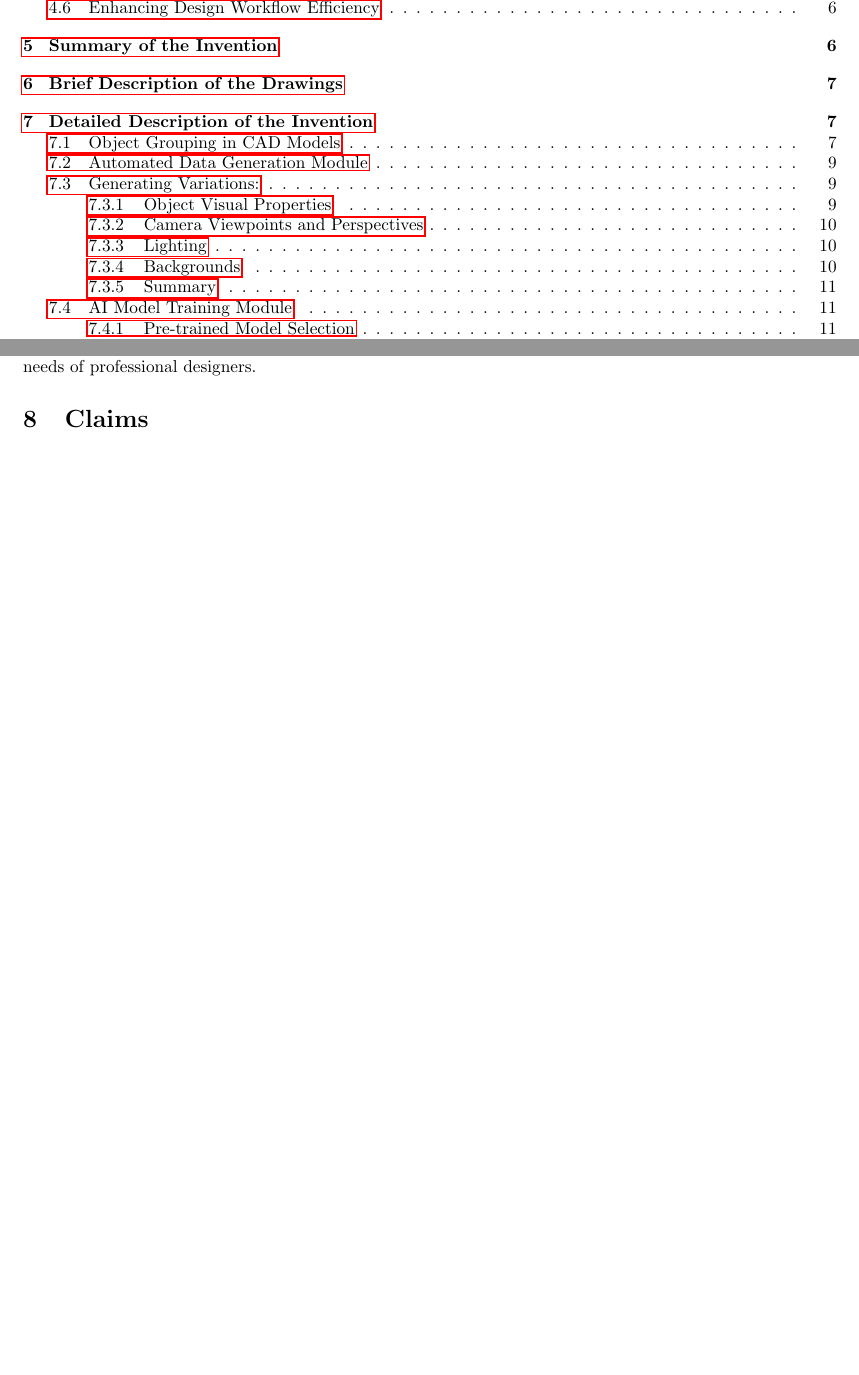
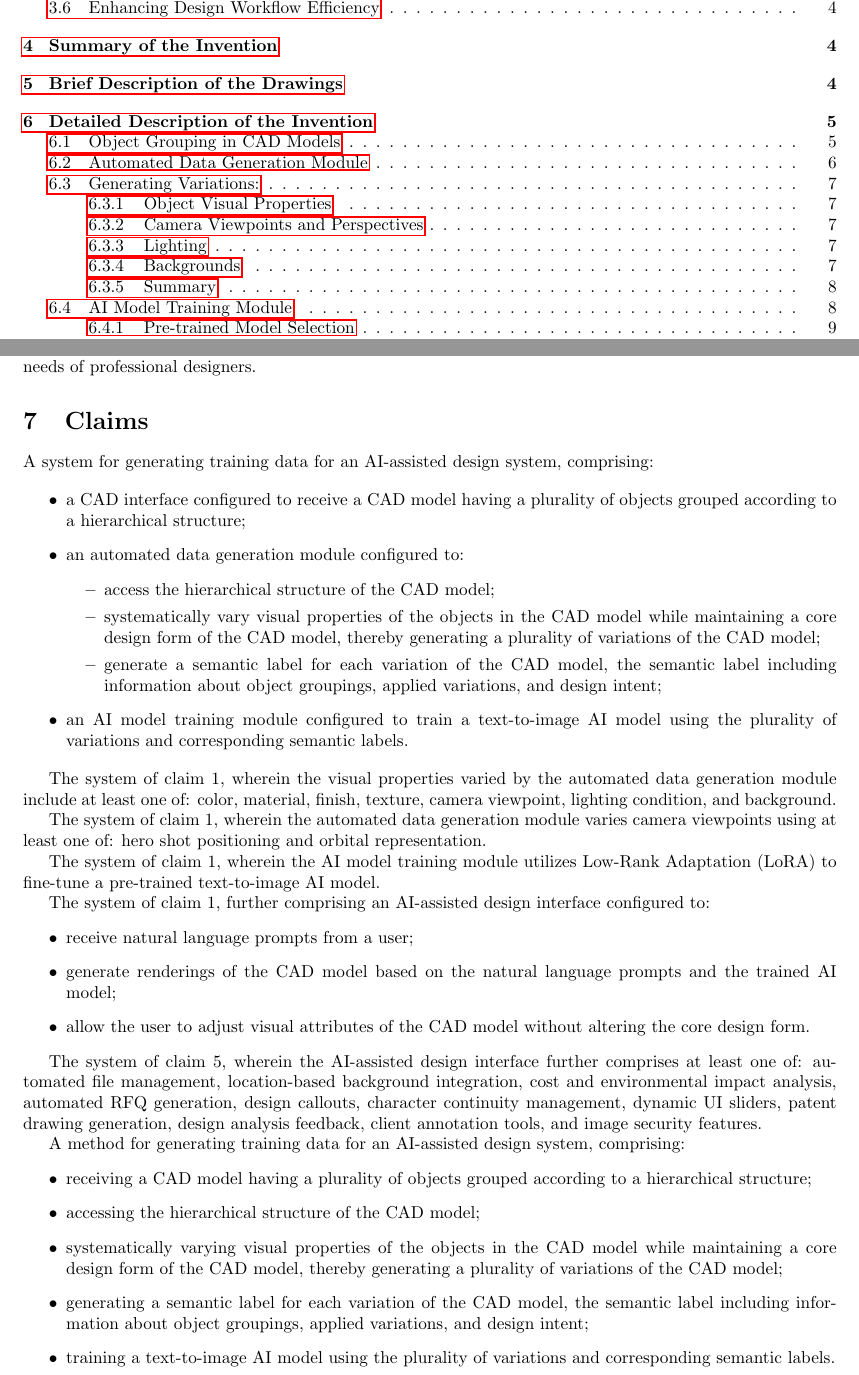
Before and after one commit to justinlange/CAD-genAI-patent, a LaTeX document (Automated_Training_Data Generation_Patent.tex): two parts of pages 1 and 19 of 19 before the commit and two parts of pages 1 and 17 of 18 after it, joined at a grey line, cut so that both start at the same text, the shorter picture padded with empty space. Compiled offline with pdfLaTeX.

Commit message:
added claims

```diff
--- a/Automated_Training_Data Generation_Patent.tex
+++ b/Automated_Training_Data Generation_Patent.tex
@@ -539,6 +539,45 @@ This AI-Assisted Design Interface, with its core rendering functionality and ext
 
 \section{Claims}
 
+A system for generating training data for an AI-assisted design system, comprising:
+
+\begin{itemize}
+    \item a CAD interface configured to receive a CAD model having a plurality of objects grouped according to a hierarchical structure;
+
+    \item an automated data generation module configured to:
+    \begin{itemize}
+        \item access the hierarchical structure of the CAD model;
+        \item systematically vary visual properties of the objects in the CAD model while maintaining a core design form of the CAD model, thereby generating a plurality of variations of the CAD model;
+        \item generate a semantic label for each variation of the CAD model, the semantic label including information about object groupings, applied variations, and design intent;
+    \end{itemize}
+
+    \item an AI model training module configured to train a text-to-image AI model using the plurality of variations and corresponding semantic labels.
+\end{itemize}
+
+The system of claim 1, wherein the visual properties varied by the automated data generation module include at least one of: color, material, finish, texture, camera viewpoint, lighting condition, and background.
+
+The system of claim 1, wherein the automated data generation module varies camera viewpoints using at least one of: hero shot positioning and orbital representation.
+
+The system of claim 1, wherein the AI model training module utilizes Low-Rank Adaptation (LoRA) to fine-tune a pre-trained text-to-image AI model.
+
+The system of claim 1, further comprising an AI-assisted design interface configured to:
+\begin{itemize}
+    \item receive natural language prompts from a user;
+    \item generate renderings of the CAD model based on the natural language prompts and the trained AI model;
+    \item allow the user to adjust visual attributes of the CAD model without altering the core design form.
+\end{itemize}
+
+The system of claim 5, wherein the AI-assisted design interface further comprises at least one of: automated file management, location-based background integration, cost and environmental impact analysis, automated RFQ generation, design callouts, character continuity management, dynamic UI sliders, patent drawing generation, design analysis feedback, client annotation tools, and image security features.
+
+A method for generating training data for an AI-assisted design system, comprising:
+\begin{itemize}
+    \item receiving a CAD model having a plurality of objects grouped according to a hierarchical structure;
+    \item accessing the hierarchical structure of the CAD model;
+    \item systematically varying visual properties of the objects in the CAD model while maintaining a core design form of the CAD model, thereby generating a plurality of variations of the CAD model;
+    \item generating a semantic label for each variation of the CAD model, the semantic label including information about object groupings, applied variations, and design intent;
+    \item training a text-to-image AI model using the plurality of variations and corresponding semantic labels.
+\end{itemize}
+
 \section{Conclusion}
 
 This invention significantly advances the field of AI-assisted design by addressing key challenges in training data generation, workflow integration, and designer control. By focusing on form isolation and incorporating a comprehensive suite of advanced features, the system empowers designers to leverage the creative potential of AI while maintaining full control over their design intent and streamlining their workflow. The provided code examples offer a glimpse into the technical implementation of the system, demonstrating how the core functionalities are realized in practice.
```
Also changed, not shown: o1-preview-version.tex (+3 -16 lines), Automated_Training_Data Generation_Patent.pdf, Automated_Training_Data Generation_Patent.tex (48 more changed lines).
